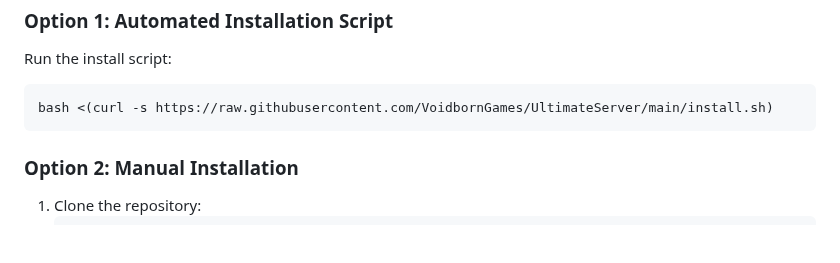
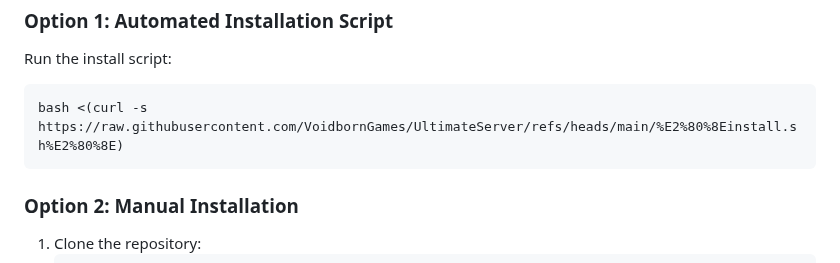
Before and after one commit to VoidbornGames/Ultimate_C_Sharp_Server, a Markdown page: README.md, the part around the change. Rendered like a GitHub page; blank space fills up the shorter version.

Commit message:
Fixed the install script

```diff
--- a/README.md
+++ b/README.md
@@ -163,7 +163,7 @@
 <h2 id="installation">Installation</h2>
         <h3 id="option-1-automated-installation-script">Option 1: Automated Installation Script</h3>
         <p>Run the install script:</p>
-        <pre><code class="language-bash">bash &lt;(curl -s https://raw.githubusercontent.com/VoidbornGames/UltimateServer/main/install.sh)</code></pre>
+        <pre><code class="language-bash">bash &lt;(curl -s https://raw.githubusercontent.com/VoidbornGames/UltimateServer/refs/heads/main/%E2%80%8Einstall.sh%E2%80%8E)</code></pre>
         <h3 id="option-2-manual-installation">Option 2: Manual Installation</h3>
         <ol>
             <li>Clone the repository:
```
